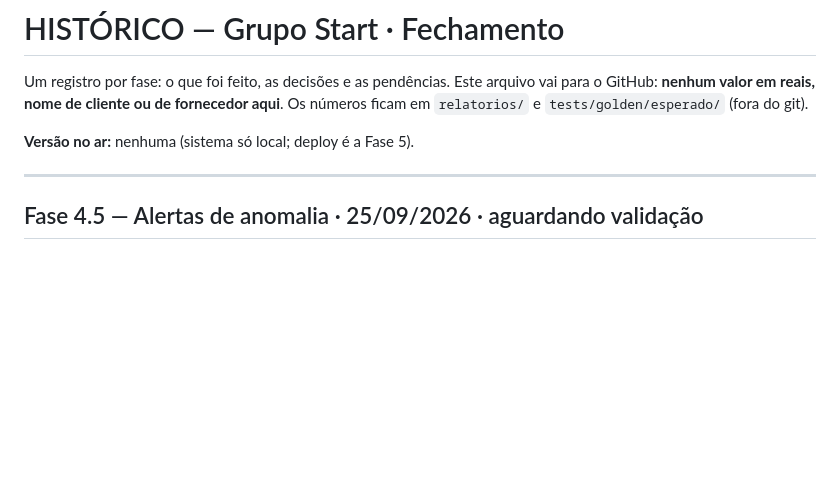
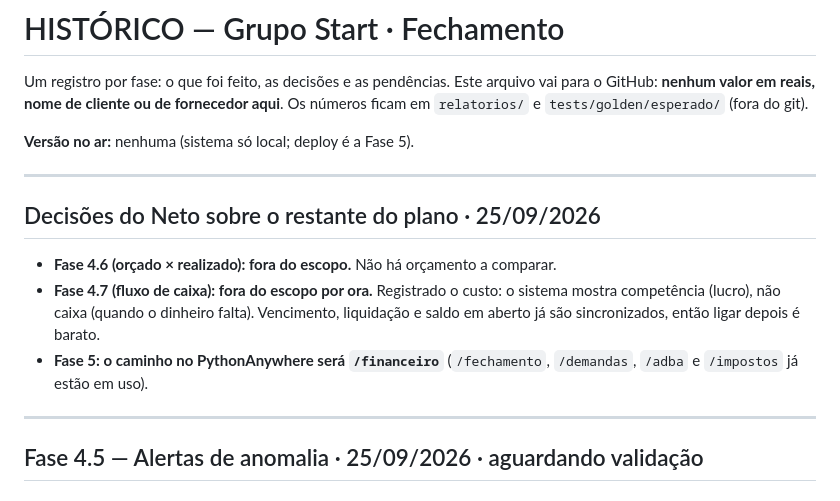
Before and after one commit to carlosneto95/grupo-start-fechamento, a Markdown page: HISTORICO.md, the part around the change. GitHub-like rendering; blank space fills up the shorter version.

Commit message:
Histórico: 4.6 e 4.7 fora do escopo; caminho /financeiro para a Fase 5
Co-Authored-By: Claude Opus 5.5 <noreply@anthropic.com>

```diff
--- a/HISTORICO.md
+++ b/HISTORICO.md
@@ -6,6 +6,16 @@ fornecedor aqui**. Os números ficam em `relatorios/` e `tests/golden/esperado/`
 (fora do git).
 
 **Versão no ar:** nenhuma (sistema só local; deploy é a Fase 5).
+
+---
+
+## Decisões do Neto sobre o restante do plano · 25/09/2026
+- **Fase 4.6 (orçado × realizado): fora do escopo.** Não há orçamento a comparar.
+- **Fase 4.7 (fluxo de caixa): fora do escopo por ora.** Registrado o custo: o sistema
+  mostra competência (lucro), não caixa (quando o dinheiro falta). Vencimento, liquidação
+  e saldo em aberto já são sincronizados, então ligar depois é barato.
+- **Fase 5: o caminho no PythonAnywhere será `/financeiro`** (`/fechamento`, `/demandas`,
+  `/adba` e `/impostos` já estão em uso).
 
 ---
 
```
